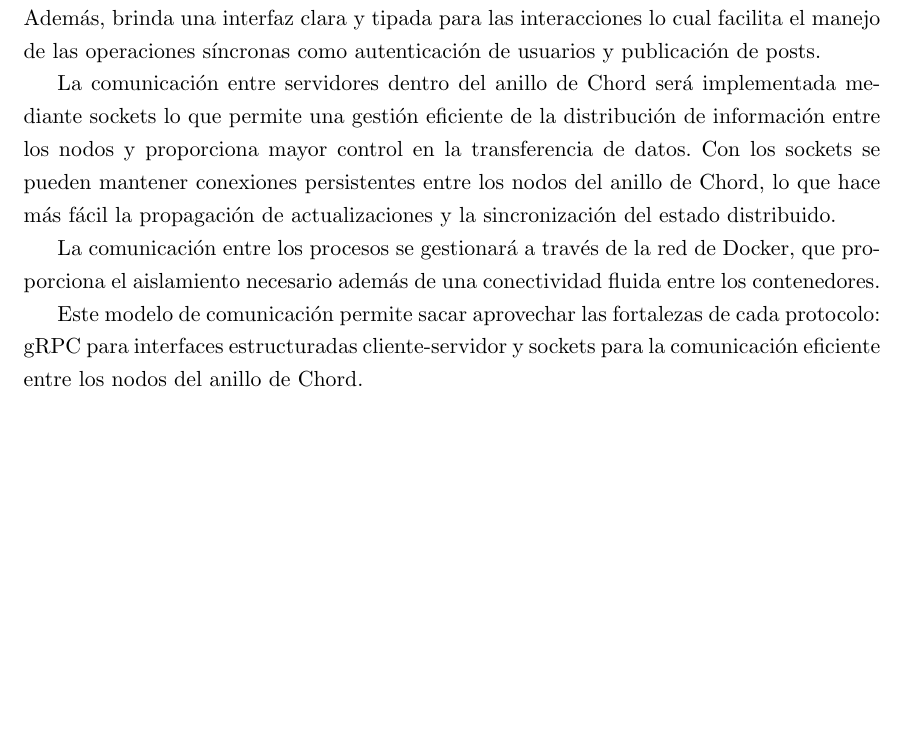
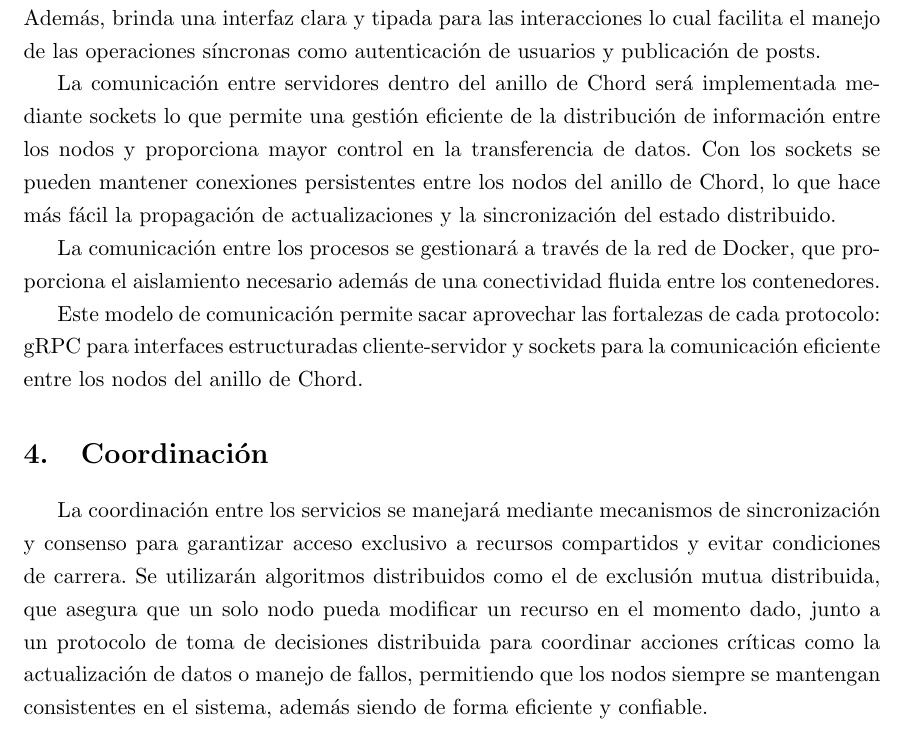
Before and after one commit to ErnestoAbreu/distributed-social-network, a LaTeX document (docs/report.tex): part of page 3 of 3, cut so that both start at the same text, the shorter picture padded with empty space. Compiled offline with pdfLaTeX.

Commit message:
add coordination section

```diff
--- a/docs/report.tex
+++ b/docs/report.tex
@@ -89,4 +89,15 @@ necesario además de una conectividad fluida entre los contenedores.
 Este modelo de comunicación permite sacar aprovechar las fortalezas de cada protocolo: gRPC para interfaces
 estructuradas cliente-servidor y sockets para la comunicación eficiente entre los nodos del anillo de Chord.
 
+\section{Coordinación}
+
+La coordinación entre los servicios se manejará mediante mecanismos de sincronización y consenso para garantizar
+acceso exclusivo a recursos compartidos y evitar condiciones de carrera. Se utilizarán algoritmos distribuidos como
+el de exclusión mutua distribuida, que asegura que un solo nodo pueda modificar un recurso en el momento dado,
+junto a un protocolo de toma de decisiones distribuida para coordinar acciones críticas como la actualización de datos
+o manejo de fallos, permitiendo que los nodos siempre se mantengan consistentes en el sistema, además siendo de forma
+eficiente y confiable.
+
+
+
 \end{document}
```
Also changed, not shown: docs/report.pdf.
